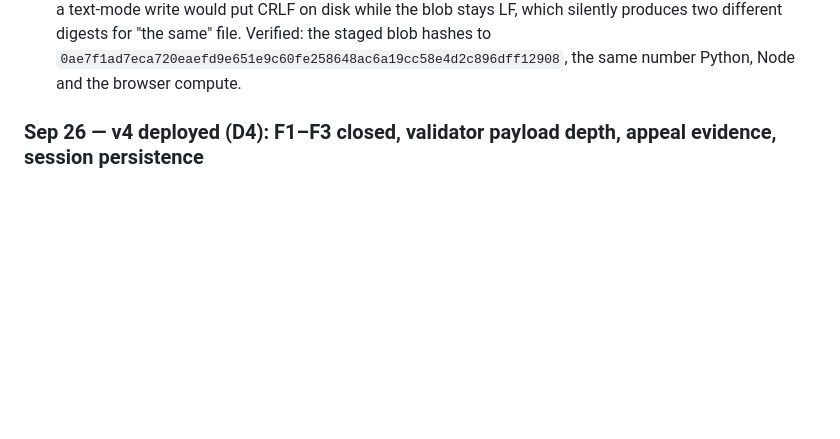
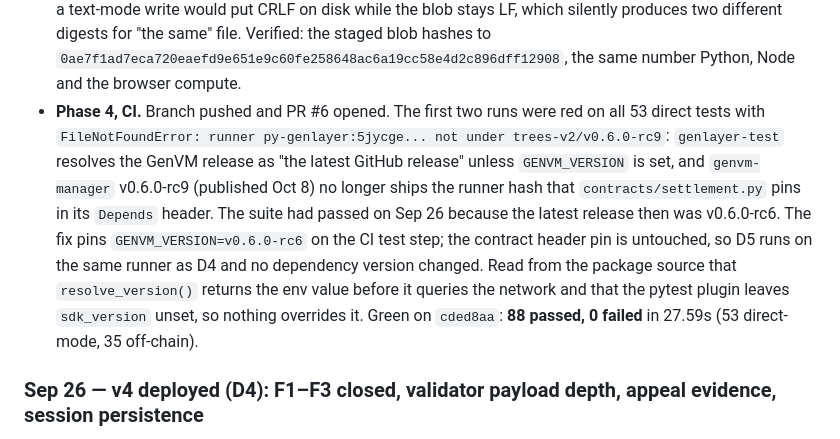
Before and after one commit to hoveiser/flight-recorder, a Markdown page: DEVELOPMENT_LOG.md, the part around the change. GitHub-like rendering; blank space fills up the shorter version.

Commit message:
log phase 4: CI green on 88 tests, GenVM release pinned for the runner hash

```diff
--- a/DEVELOPMENT_LOG.md
+++ b/DEVELOPMENT_LOG.md
@@ -62,6 +62,18 @@ Branch `d5-signed-events-anchor`. Nothing deployed yet; D4
   LF, which silently produces two different digests for "the same" file. Verified: the
   staged blob hashes to `0ae7f1ad7eca720eaefd9e651e9c60fe258648ac6a19cc58e4d2c896dff12908`,
   the same number Python, Node and the browser compute.
+- **Phase 4, CI.** Branch pushed and PR #6 opened. The first two runs were red on all
+  53 direct tests with `FileNotFoundError: runner py-genlayer:5jycge... not under
+  trees-v2/v0.6.0-rc9`: `genlayer-test` resolves the GenVM release as "the latest
+  GitHub release" unless `GENVM_VERSION` is set, and `genvm-manager` v0.6.0-rc9
+  (published Oct 8) no longer ships the runner hash that `contracts/settlement.py`
+  pins in its `Depends` header. The suite had passed on Sep 26 because the latest
+  release then was v0.6.0-rc6. The fix pins `GENVM_VERSION=v0.6.0-rc6` on the CI test
+  step; the contract header pin is untouched, so D5 runs on the same runner as D4 and
+  no dependency version changed. Read from the package source that `resolve_version()`
+  returns the env value before it queries the network and that the pytest plugin leaves
+  `sdk_version` unset, so nothing overrides it.
+  Green on `cded8aa`: **88 passed, 0 failed** in 27.59s (53 direct-mode, 35 off-chain).
 
 ### Sep 26 — v4 deployed (D4): F1–F3 closed, validator payload depth, appeal evidence, session persistence
 
```
